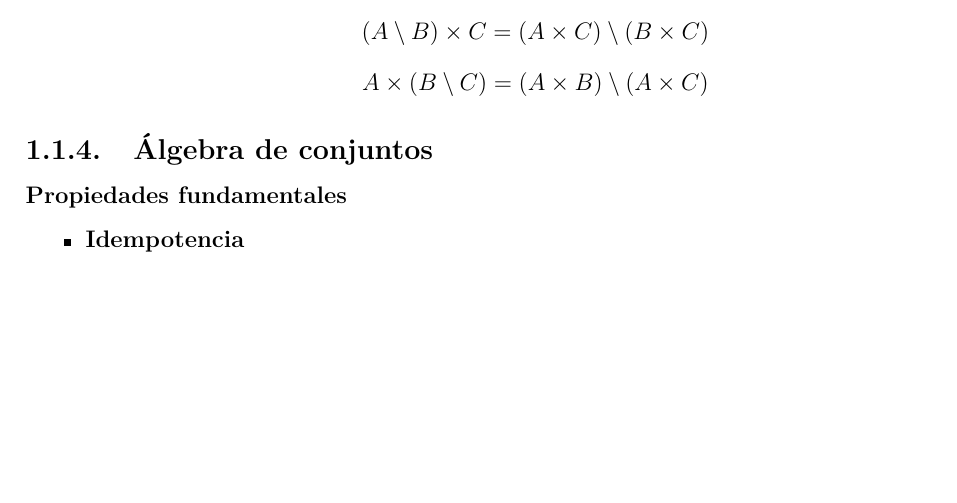
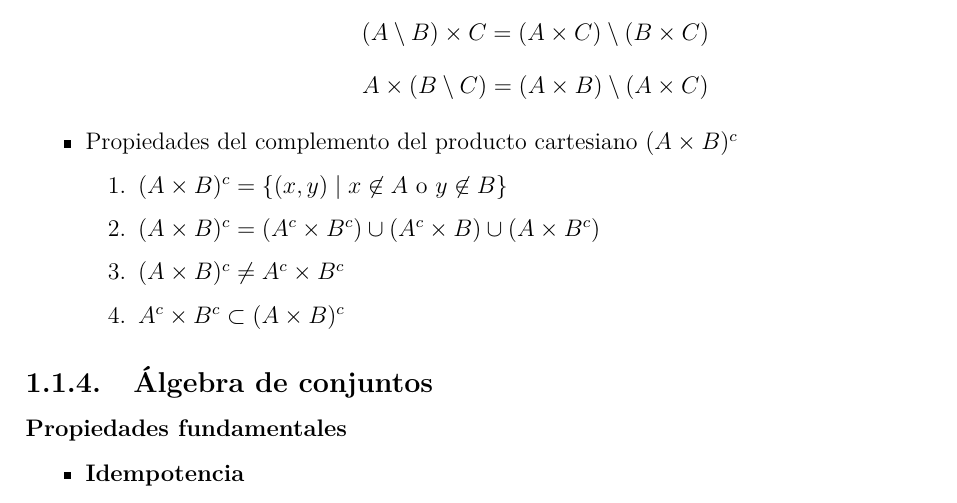
Before and after one commit to fredyGabriel/algebra-moderna, a LaTeX thesis (MisApuntesAM.tex, which reads chapters/setsNfunctions.tex): part of page 15 of 153, cut so that both start at the same text, the shorter picture padded with empty space. The pictures show the PDF file out/MisApuntesAM.pdf that the author committed with the source.

Commit message:
Complemento del producto cartesiano

```diff
--- a/chapters/setsNfunctions.tex
+++ b/chapters/setsNfunctions.tex
@@ -505,6 +505,14 @@ El \gls{venn} es una representación visual de los conjuntos utilizando diagrama
 		\item \textbf{Distributividad respecto de la diferencia}
 	\[ \left( A \setminus B \right) \times C = \left( A \times C \right) \setminus \left( B \times C \right) \]
 	\[ A \times (B \setminus C) = (A \times B) \setminus (A \times C) \]
+	\end{enumerate}
+
+	\item Propiedades del complemento del producto cartesiano \( (A \times B)^c \)
+	\begin{enumerate}
+		\item \( (A \times B)^c = \{ (x, y) \mid x \not \in A \text{ o } y \not \in B \} \)
+		\item \( (A \times B)^c = (A^c \times B^c) \cup (A^c \times B) \cup (A \times B^c) \)
+		\item \( (A \times B)^c \neq A^c \times B^c \)
+		\item \(A^c \times B^c  \subset (A \times B)^c\)
 	\end{enumerate}
 \end{itemize}
 
```
Also changed, not shown: out/MisApuntesAM.pdf.
